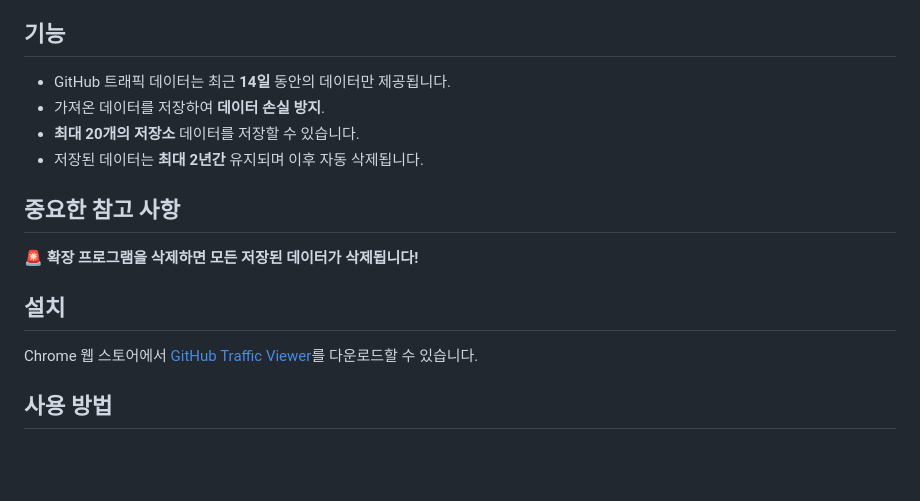
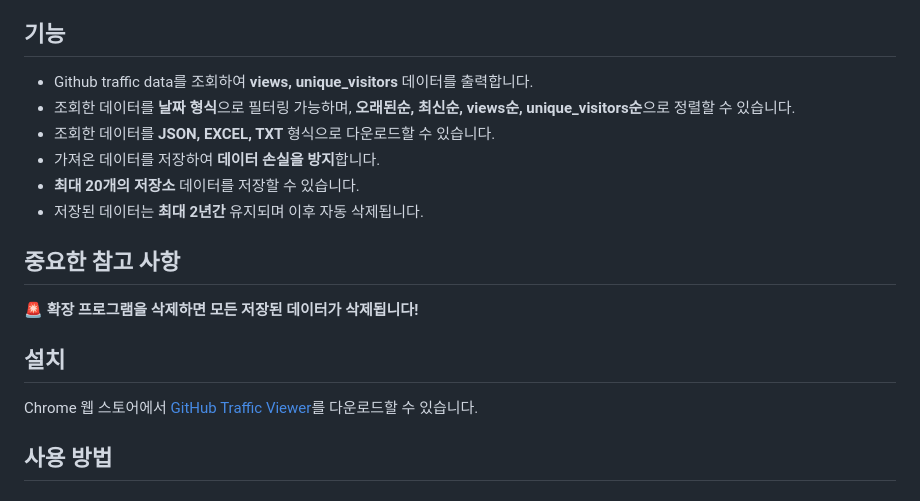
Before and after one commit to NamJongtae/github-traffic-viewer, a Markdown page: README_KR.md, the part around the change printed below. Rendered like a GitHub page; blank space fills up the shorter version.

```diff
--- a/README_KR.md
+++ b/README_KR.md
@@ -10,8 +10,10 @@ GitHub API를 활용하여 저장소의 트래픽 통계를 가져오고 표시
 GitHub의 트래픽 데이터는 **2주간만 보존**되기 때문에, 이 확장 프로그램은 **데이터 손실을 방지하고 과거 통계를 안전하게 저장**합니다. 이를 통해 장기적인 트렌드를 분석하고 저장소 성능에 대한 더 깊은 통찰을 얻을 수 있습니다.
 
 ## 기능
-- GitHub 트래픽 데이터는 최근 **14일** 동안의 데이터만 제공됩니다.
-- 가져온 데이터를 저장하여 **데이터 손실 방지**.
+- Github traffic data를 조회하여 **views, unique_visitors** 데이터를 출력합니다.
+- 조회한 데이터를 **날짜 형식**으로 필터링 가능하며, **오래된순, 최신순, views순, unique_visitors순**으로 정렬할 수 있습니다.
+- 조회한 데이터를 **JSON, EXCEL, TXT** 형식으로 다운로드할 수 있습니다.
+- 가져온 데이터를 저장하여 **데이터 손실을 방지**합니다.
 - **최대 20개의 저장소** 데이터를 저장할 수 있습니다.
 - 저장된 데이터는 **최대 2년간** 유지되며 이후 자동 삭제됩니다.
 
```
Also changed, not shown: other parts of README_KR.md (+1 -1 lines), README.md (+4 -3 lines).
